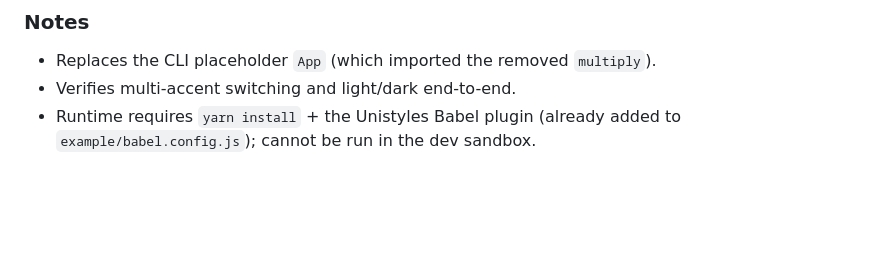
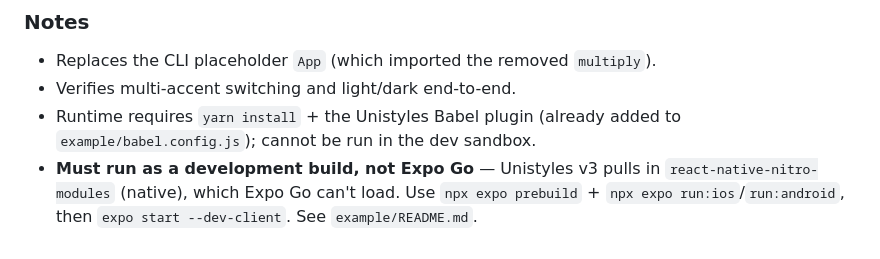
Before and after one commit to earthling-std/react-native-terra-ui, a Markdown page: docs/tooling-plan.md, the part around the change. GitHub-like rendering; blank space fills up the shorter version.

Commit message:
docs(example): note dev-build requirement (Unistyles/Nitro not in Expo Go)

```diff
--- a/docs/tooling-plan.md
+++ b/docs/tooling-plan.md
@@ -134,3 +134,7 @@ engine, with a live **accent + light/dark switcher** (the v1 preview harness).
 - Verifies multi-accent switching and light/dark end-to-end.
 - Runtime requires `yarn install` + the Unistyles Babel plugin (already added to
   `example/babel.config.js`); cannot be run in the dev sandbox.
+- **Must run as a development build, not Expo Go** — Unistyles v3 pulls in
+  `react-native-nitro-modules` (native), which Expo Go can't load. Use
+  `npx expo prebuild` + `npx expo run:ios`/`run:android`, then
+  `expo start --dev-client`. See `example/README.md`.
```
Also changed, not shown: example/README.md (added, +35 -0 lines).
